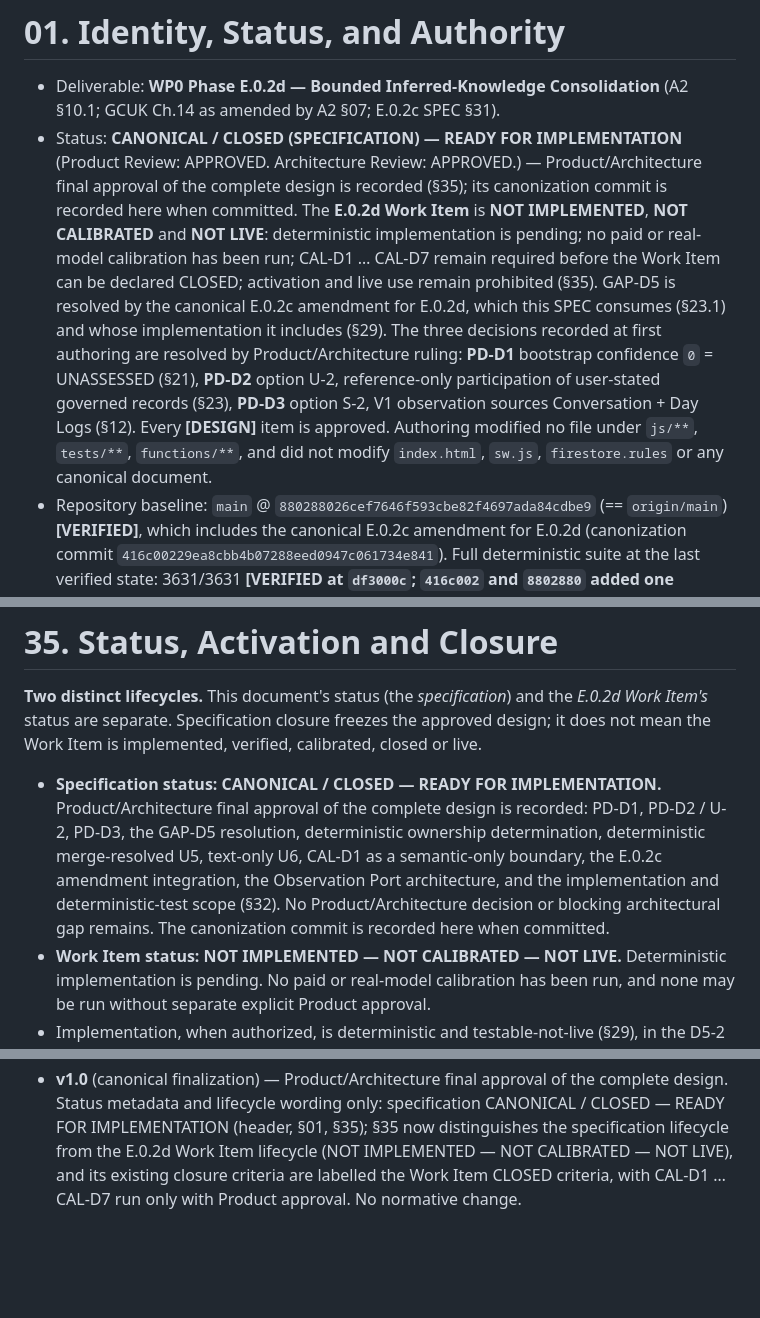
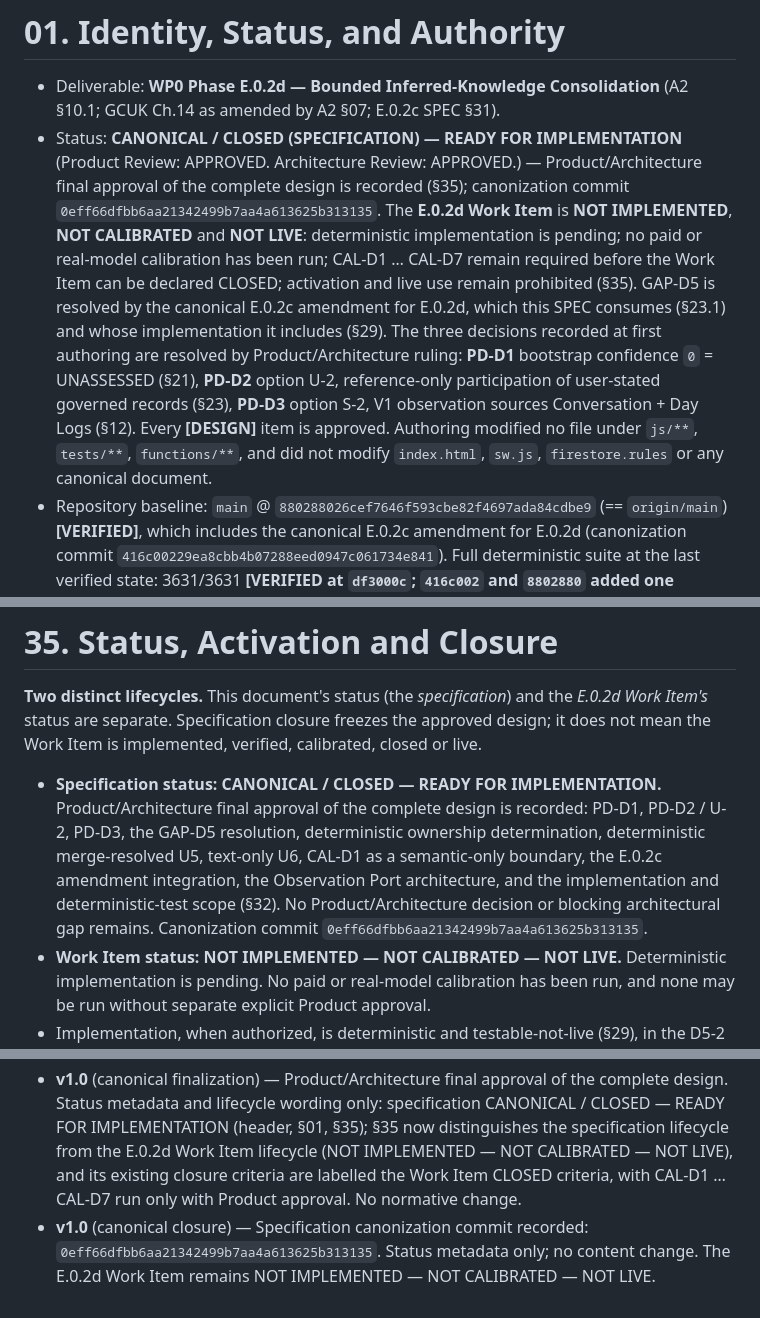
Before and after one commit to randahari/fitme, a Markdown page: docs/specs/WP0_PHASE_E_0_2D_CONSOLIDATION_SPEC_v1.0.md, 3 parts joined by grey strips. GitHub-like rendering; blank space fills up the shorter version.

Commit message:
Close WP0 Phase E.0.2d Consolidation SPEC canonically
Status metadata only: records the specification canonization commit
0eff66dfbb6aa21342499b7aa4a613625b313135 in section 01, section 35 and the
document history. No content change. The E.0.2d Work Item remains NOT
IMPLEMENTED, NOT CALIBRATED and NOT LIVE.

Co-Authored-By: Claude Opus 5.5 <noreply@anthropic.com>

```diff
--- a/docs/specs/WP0_PHASE_E_0_2D_CONSOLIDATION_SPEC_v1.0.md
+++ b/docs/specs/WP0_PHASE_E_0_2D_CONSOLIDATION_SPEC_v1.0.md
@@ -14,7 +14,7 @@
 # 01. Identity, Status, and Authority
 
 - Deliverable: **WP0 Phase E.0.2d — Bounded Inferred-Knowledge Consolidation** (A2 §10.1; GCUK Ch.14 as amended by A2 §07; E.0.2c SPEC §31).
-- Status: **CANONICAL / CLOSED (SPECIFICATION) — READY FOR IMPLEMENTATION** (Product Review: APPROVED. Architecture Review: APPROVED.) — Product/Architecture final approval of the complete design is recorded (§35); its canonization commit is recorded here when committed. The **E.0.2d Work Item** is **NOT IMPLEMENTED**, **NOT CALIBRATED** and **NOT LIVE**: deterministic implementation is pending; no paid or real-model calibration has been run; CAL-D1 … CAL-D7 remain required before the Work Item can be declared CLOSED; activation and live use remain prohibited (§35). GAP-D5 is resolved by the canonical E.0.2c amendment for E.0.2d, which this SPEC consumes (§23.1) and whose implementation it includes (§29). The three decisions recorded at first authoring are resolved by Product/Architecture ruling: **PD-D1** bootstrap confidence `0` = UNASSESSED (§21), **PD-D2** option U-2, reference-only participation of user-stated governed records (§23), **PD-D3** option S-2, V1 observation sources Conversation + Day Logs (§12). Every **[DESIGN]** item is approved. Authoring modified no file under `js/**`, `tests/**`, `functions/**`, and did not modify `index.html`, `sw.js`, `firestore.rules` or any canonical document.
+- Status: **CANONICAL / CLOSED (SPECIFICATION) — READY FOR IMPLEMENTATION** (Product Review: APPROVED. Architecture Review: APPROVED.) — Product/Architecture final approval of the complete design is recorded (§35); canonization commit `0eff66dfbb6aa21342499b7aa4a613625b313135`. The **E.0.2d Work Item** is **NOT IMPLEMENTED**, **NOT CALIBRATED** and **NOT LIVE**: deterministic implementation is pending; no paid or real-model calibration has been run; CAL-D1 … CAL-D7 remain required before the Work Item can be declared CLOSED; activation and live use remain prohibited (§35). GAP-D5 is resolved by the canonical E.0.2c amendment for E.0.2d, which this SPEC consumes (§23.1) and whose implementation it includes (§29). The three decisions recorded at first authoring are resolved by Product/Architecture ruling: **PD-D1** bootstrap confidence `0` = UNASSESSED (§21), **PD-D2** option U-2, reference-only participation of user-stated governed records (§23), **PD-D3** option S-2, V1 observation sources Conversation + Day Logs (§12). Every **[DESIGN]** item is approved. Authoring modified no file under `js/**`, `tests/**`, `functions/**`, and did not modify `index.html`, `sw.js`, `firestore.rules` or any canonical document.
 - Repository baseline: `main` @ `880288026cef7646f593cbe82f4697ada84cdbe9` (== `origin/main`) **[VERIFIED]**, which includes the canonical E.0.2c amendment for E.0.2d (canonization commit `416c00229ea8cbb4b07288eed0947c061734e841`). Full deterministic suite at the last verified state: 3631/3631 **[VERIFIED at `df3000c`; `416c002` and `8802880` added one canonical SPEC amendment document only]**. The working tree carries 29 unrelated uncommitted entries (19 line-ending/stat-only, 10 untracked documents); none is a file this SPEC authorizes.
 - Authority: Product/Architecture own every **[CANON]** item: the approved E.0.2d direction (hereafter **D-1 … D-7**: 1 open-world inference; 2 CREATE / APPEND_EVIDENCE / SUPERSEDE, append conservative, prefer CREATE when identity is uncertain, supporting and contradicting evidence; 3 no epistemic confidence in E.0.2d; 4 all three temporalities, open-ended TEMPORARY, no expiry ownership, recurring-window time preservation; 5 platform-neutral Observation Port, no duplicate store, references only, A3 governs eligibility; 6 `NOT_AUTHORIZED` for Safety-adjacent sources, Safety-derived knowledge excluded; 7 reuse presented/merge-resolved concepts, no embeddings/synonyms/ontology/merge subsystem), the rulings **PD-D1**, **PD-D2** and **PD-D3**, together with A2 §07 and A3.
 
@@ -776,7 +776,7 @@ Ownership determination and owner concept resolution (§23.1), U4, U5 and U6 inv
 
 **Two distinct lifecycles.** This document's status (the *specification*) and the *E.0.2d Work Item's* status are separate. Specification closure freezes the approved design; it does not mean the Work Item is implemented, verified, calibrated, closed or live.
 
-- **Specification status: CANONICAL / CLOSED — READY FOR IMPLEMENTATION.** Product/Architecture final approval of the complete design is recorded: PD-D1, PD-D2 / U-2, PD-D3, the GAP-D5 resolution, deterministic ownership determination, deterministic merge-resolved U5, text-only U6, CAL-D1 as a semantic-only boundary, the E.0.2c amendment integration, the Observation Port architecture, and the implementation and deterministic-test scope (§32). No Product/Architecture decision or blocking architectural gap remains. The canonization commit is recorded here when committed.
+- **Specification status: CANONICAL / CLOSED — READY FOR IMPLEMENTATION.** Product/Architecture final approval of the complete design is recorded: PD-D1, PD-D2 / U-2, PD-D3, the GAP-D5 resolution, deterministic ownership determination, deterministic merge-resolved U5, text-only U6, CAL-D1 as a semantic-only boundary, the E.0.2c amendment integration, the Observation Port architecture, and the implementation and deterministic-test scope (§32). No Product/Architecture decision or blocking architectural gap remains. Canonization commit `0eff66dfbb6aa21342499b7aa4a613625b313135`.
 - **Work Item status: NOT IMPLEMENTED — NOT CALIBRATED — NOT LIVE.** Deterministic implementation is pending. No paid or real-model calibration has been run, and none may be run without separate explicit Product approval.
 - Implementation, when authorized, is deterministic and testable-not-live (§29), in the D5-2 order (the E.0.2c amendment changes first, then the E.0.2d modules); it may begin before any calibration (§31).
 - **Work Item CLOSED** requires: AC-D1 … AC-D53 (including the amendment's AC-SR1 … AC-SR8) and AC-D90 pass; CAL-D1 … CAL-D7 run with Product approval and recorded in the Closure Record; full regression passing; no production caller.
@@ -795,3 +795,4 @@ Ownership determination and owner concept resolution (§23.1), U4, U5 and U6 inv
 - **v1.0** (GAP-D5 resolution) — Consumes the canonical E.0.2c amendment for E.0.2d (`416c002`, closed `8802880`). New §23.1: ownership semantics aligned with the amendment (supporting evidence of currently stored `user_stated` records in any stored status; Typed Memory `sourceTurnId` in any status; not contradicting-only, FITME-inferred, forgotten or erased; no tombstone), the bounded covering procedure over `queryRecordsBySupportingRefs` (≤ 10 refs, `sources: ['user_stated']`, four statuses, `limit` 50, re-query of unresolved refs on a full page, ≤ `|Q|` reads), fail-closed `OWNERSHIP_READ_FAILED`, the retention note. U4 uses §23.1; U5/U6 also apply to non-presented owning records without additional reads; observations owned by `SAFETY_ADJACENT` user-stated records are excluded (§24). Typed Memory ownership is a keyed `sourceTurnId` lookup (§10.3); `USER_STATED_USER_KNOWLEDGE` removed from the port's `CLAIMANTS`. Pass steps renumbered (§13). §29 includes the amendment's E.0.2c production, fixture and test changes and its two authorized test edits; AC-D38, AC-D39, AC-D42, AC-D43 revised; AC-D47 … AC-D51 added. GAP-D5 recorded as resolved; no activation dependency on it remains. Baseline `8802880`. Status READY FOR FINAL PRODUCT/ARCHITECTURE SPEC REVIEW.
 - **v1.0** (deterministic U5 merge resolution) — Owner concept resolution added to §23.1 and pass step 6: concepts of every owning record are resolved to current roots before the model call with the canonical `store.getConcepts`, `resolveConceptRoot` and `MAX_MERGE_CHAIN_DEPTH` over a transient pass-local concept map (§14.2); any incomplete resolution fails the pass `OWNERSHIP_READ_FAILED` (§25). The read bound is derived from existing constants (`OBS_MAX_PER_PASS`, `MAX_QUERY_LIMIT`, `MAX_FACTORS`, `MAX_READ_BATCH`, `MAX_MERGE_CHAIN_DEPTH`); no new constant. U5 is fully merge-resolved for presented references and non-presented owners in every stored status; the former statement that CAL-D1 covers missed U5 merge matches is removed. U6 confirmed free of concept-merge dependency. CAL-D1 limited to semantic residuals (§31). AC-D39 rewritten; AC-D50 extended; AC-D52, AC-D53 added. No port, store, API or canonical change.
 - **v1.0** (canonical finalization) — Product/Architecture final approval of the complete design. Status metadata and lifecycle wording only: specification CANONICAL / CLOSED — READY FOR IMPLEMENTATION (header, §01, §35); §35 now distinguishes the specification lifecycle from the E.0.2d Work Item lifecycle (NOT IMPLEMENTED — NOT CALIBRATED — NOT LIVE), and its existing closure criteria are labelled the Work Item CLOSED criteria, with CAL-D1 … CAL-D7 run only with Product approval. No normative change.
+- **v1.0** (canonical closure) — Specification canonization commit recorded: `0eff66dfbb6aa21342499b7aa4a613625b313135`. Status metadata only; no content change. The E.0.2d Work Item remains NOT IMPLEMENTED — NOT CALIBRATED — NOT LIVE.
```
